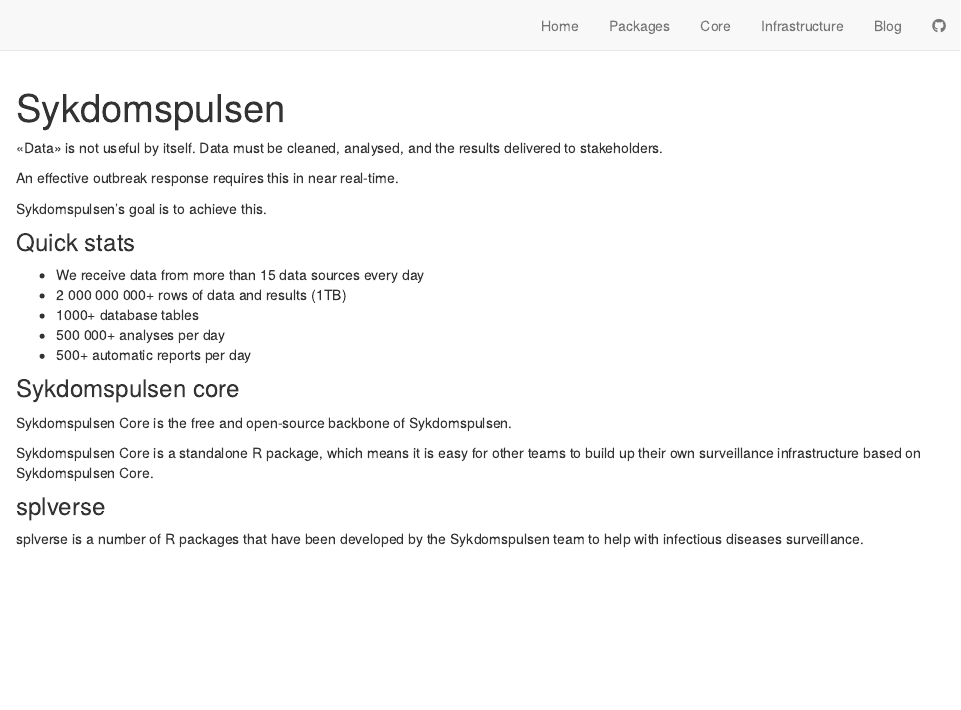
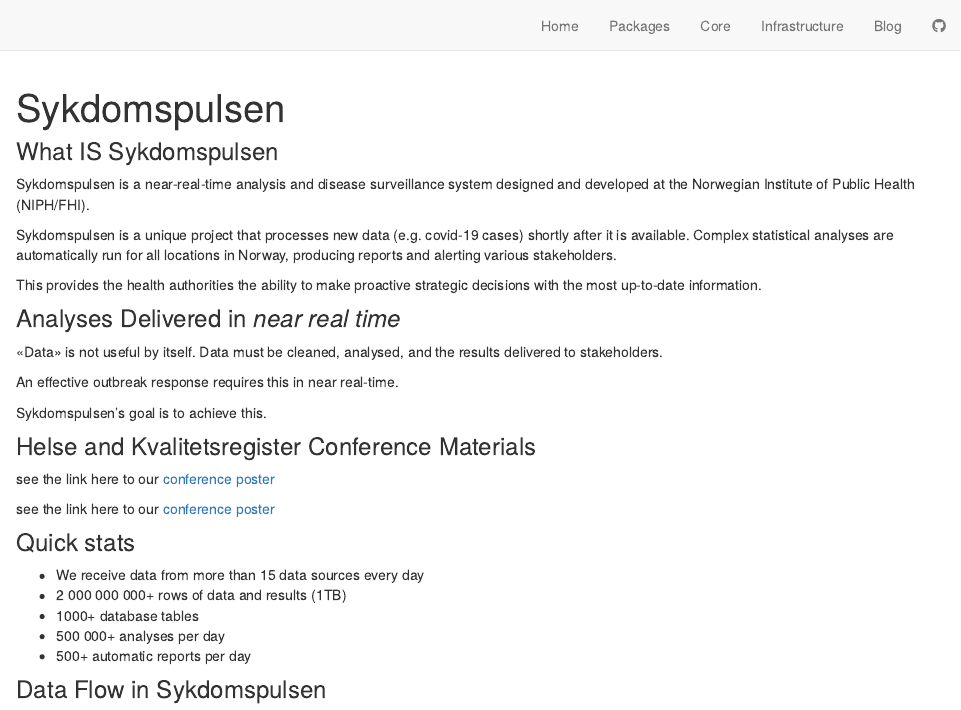
Before and after one commit to sykdomspulsen-org/sykdomspulsen-org.github.io, an R Markdown document (index.Rmd): the page in a window 1100 px wide, from its top. Rendered offline with R 4.5, knitr and Pandoc, with nearby package versions; drawn as R Markdown's standard HTML page in place of the format the file asks for.

Commit message:
added conference pdfs

```diff
--- a/index.Rmd
+++ b/index.Rmd
@@ -13,11 +13,34 @@
     url: "https://spuls.fhi.no"
 ---
 
+### What IS Sykdomspulsen
+
+Sykdomspulsen is a near-real-time analysis and disease surveillance system designed
+and developed at the Norwegian Institute of Public Health (NIPH/FHI).
+
+Sykdomspulsen is a unique project that processes new data (e.g. covid-19 cases) shortly after it is available. Complex statistical analyses are automatically run for all locations in Norway, producing reports and alerting various stakeholders.
+
+This provides the health authorities the ability to make proactive strategic decisions with the most up-to-date information.
+
+
+### Analyses Delivered in _near real time_
+
+
+
 «Data» is not useful by itself. Data must be cleaned, analysed, and the results delivered to stakeholders.
 
 An effective outbreak response requires this in near real-time.
 
 Sykdomspulsen's goal is to achieve this.
+
+
+### Helse and Kvalitetsregister Conference Materials
+
+
+see the link here to our [conference poster](./images/conference_poster.pdf)
+
+see the link here to our [conference poster](./images/conference_handout.pdf)
+
 
 ### Quick stats
 
@@ -26,3 +49,5 @@
 - 1000+ database tables
 - 500 000+ analyses per day
 - 500+ automatic reports per day
+
+### Data Flow in Sykdomspulsen
```
Also changed, not shown: index.Rmd (4 more changed lines).
